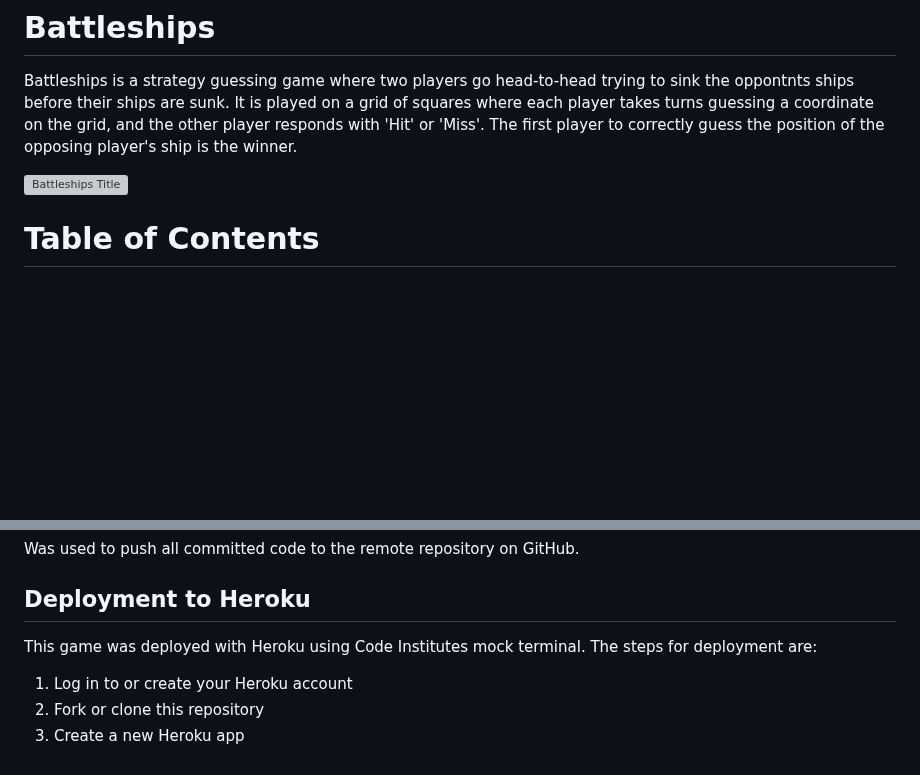
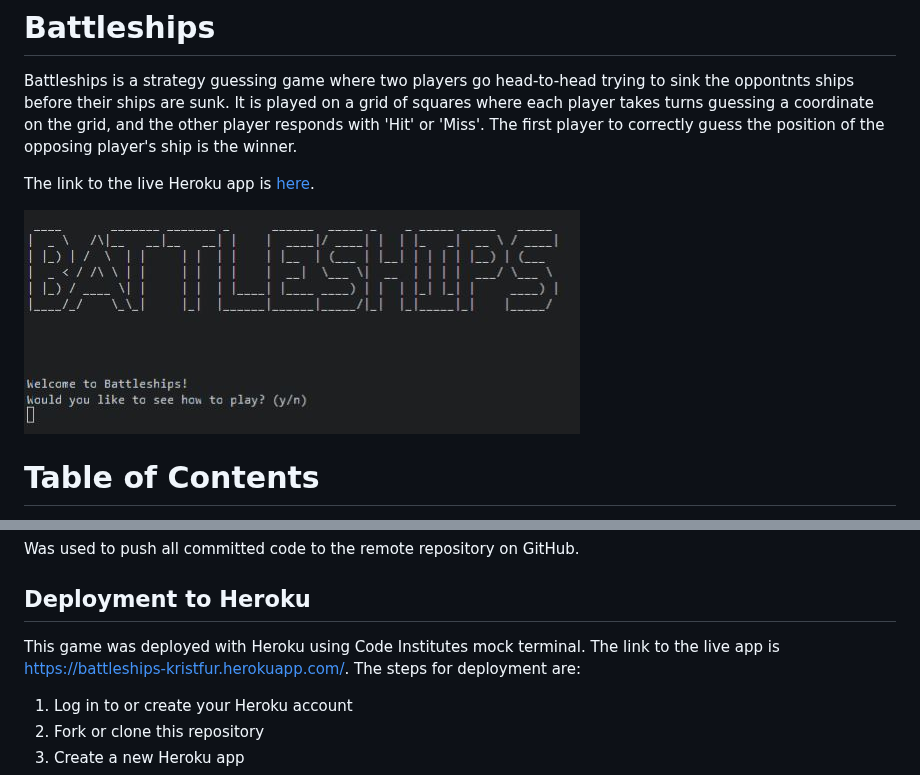
Before and after one commit to Kristfur/battleships, a Markdown page: README.md, 2 parts joined by grey strips. Rendered like a GitHub page; blank space fills up the shorter version; grey boxes are pictures that could not be loaded.

Commit message:
Add live link to heroku app

```diff
--- a/README.md
+++ b/README.md
@@ -2,7 +2,9 @@
 
 Battleships is a strategy guessing game where two players go head-to-head trying to sink the oppontnts ships before their ships are sunk. It is played on a grid of squares where each player takes turns guessing a coordinate on the grid, and the other player responds with 'Hit' or 'Miss'. The first player to correctly guess the position of the opposing player's ship is the winner.
 
-![Battleships Title](docs/read_me_images/feature-title.JPG)
+The link to the live Heroku app is [here](https://battleships-kristfur.herokuapp.com/).
+
+![Battleships Title](docs/read_me_images/feature_title.JPG)
 
 # Table of Contents
 * [User Experience](#user-experience)
@@ -259,7 +261,8 @@ Was used to commit changes to the local repository queue.
 Was used to push all committed code to the remote repository on GitHub.
 
 ## Deployment to Heroku
-This game was deployed with Heroku using Code Institutes mock terminal. The steps for deployment are:
+This game was deployed with Heroku using Code Institutes mock terminal. The link to the live app is [https://battleships-kristfur.herokuapp.com/](https://battleships-kristfur.herokuapp.com/).
+The steps for deployment are:
 
 1. Log in to or create your Heroku account
 2. Fork or clone this repository
```
